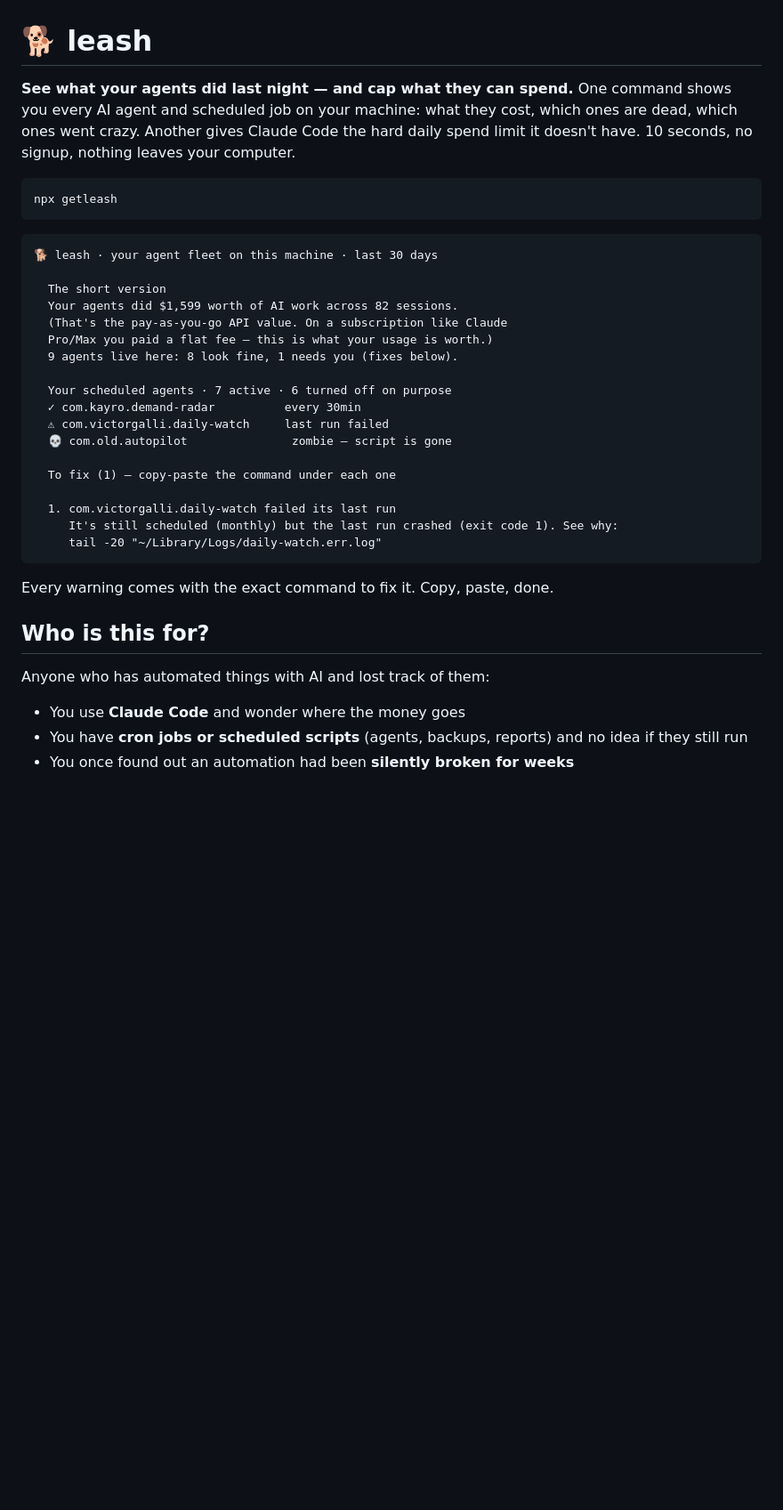
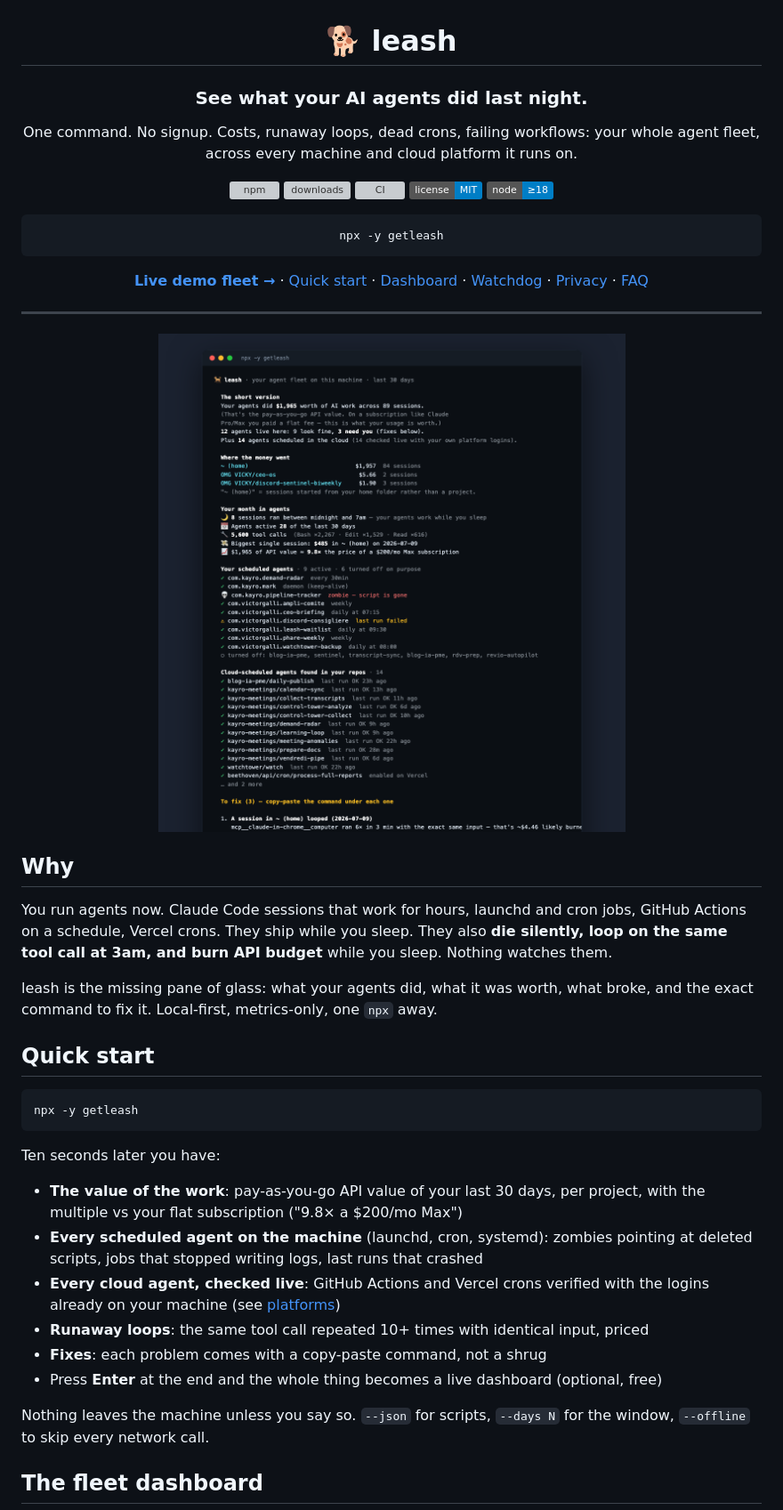
Before and after one commit to VicKayro/leash, a Markdown page: README.md, the part around one of its changes. Shown at 89% size. Drawn GitHub-style; pictures changed too: docs/img/report.png (added); badges without logos; blank space fills up the shorter version; grey boxes are pictures that could not be loaded.

````diff
--- a/README.md
+++ b/README.md
@@ -1,39 +3,49 @@
 # 🐕 leash
 
-**See what your agents did last night — and cap what they can spend.** One command shows you every AI agent and scheduled job on your machine: what they cost, which ones are dead, which ones went crazy. Another gives Claude Code the hard daily spend limit it doesn't have. 10 seconds, no signup, nothing leaves your computer.
+### See what your AI agents did last night.
+
+One command. No signup. Costs, runaway loops, dead crons, failing workflows: your whole agent fleet, across every machine and cloud platform it runs on.
+
+[![npm](https://img.shields.io/npm/v/getleash?color=4ade80&label=npm)](https://www.npmjs.com/package/getleash)
+[![downloads](https://img.shields.io/npm/dm/getleash?color=4ade80)](https://www.npmjs.com/package/getleash)
+[![CI](https://github.com/VicKayro/leash/actions/workflows/ci.yml/badge.svg)](https://github.com/VicKayro/leash/actions/workflows/ci.yml)
+[![license](https://img.shields.io/badge/license-MIT-blue)](LICENSE)
+[![node](https://img.shields.io/badge/node-%E2%89%A518-blue)](cli/package.json)
 
 ```
-npx getleash
+npx -y getleash
 ```
 
+[**Live demo fleet →**](https://getleash.vercel.app/f/flt_cafebabe00decafbad00face) · [Quick start](#quick-start) · [Dashboard](#the-fleet-dashboard) · [Watchdog](#-watchdog) · [Privacy](#privacy) · [FAQ](#faq)
+
+</div>
+
+---
+
+<p align="center"><img src="https://raw.githubusercontent.com/VicKayro/leash/main/docs/img/report.png" width="780" alt="leash terminal report: fleet value, scheduled agents health, cloud agents checked live, copy-paste fixes"></p>
+
+## Why
+
+You run agents now. Claude Code sessions that work for hours, launchd and cron jobs, GitHub Actions on a schedule, Vercel crons. They ship while you sleep. They also **die silently, loop on the same tool call at 3am, and burn API budget** while you sleep. Nothing watches them.
+
+leash is the missing pane of glass: what your agents did, what it was worth, what broke, and the exact command to fix it. Local-first, metrics-only, one `npx` away.
+
+## Quick start
+
 ```
-🐕 leash · your agent fleet on this machine · last 30 days
-
-  The short version
-  Your agents did $1,599 worth of AI work across 82 sessions.
-  (That's the pay-as-you-go API value. On a subscription like Claude
-  Pro/Max you paid a flat fee — this is what your usage is worth.)
-  9 agents live here: 8 look fine, 1 needs you (fixes below).
-
-  Your scheduled agents · 7 active · 6 turned off on purpose
-  ✓ com.kayro.demand-radar          every 30min
-  ⚠ com.victorgalli.daily-watch     last run failed
-  💀 com.old.autopilot               zombie — script is gone
-
-  To fix (1) — copy-paste the command under each one
-
-  1. com.victorgalli.daily-watch failed its last run
-     It's still scheduled (monthly) but the last run crashed (exit code 1). See why:
-     tail -20 "~/Library/Logs/daily-watch.err.log"
+npx -y getleash
 ```
 
-Every warning comes with the exact command to fix it. Copy, paste, done.
+Ten seconds later you have:
 
-## Who is this for?
+- **The value of the work**: pay-as-you-go API value of your last 30 days, per project, with the multiple vs your flat subscription ("9.8× a $200/mo Max")
+- **Every scheduled agent on the machine** (launchd, cron, systemd): zombies pointing at deleted scripts, jobs that stopped writing logs, last runs that crashed
+- **Every cloud agent, checked live**: GitHub Actions and Vercel crons verified with the logins already on your machine (see [platforms](#live-platform-checks))
+- **Runaway loops**: the same tool call repeated 10+ times with identical input, priced
+- **Fixes**: each problem comes with a copy-paste command, not a shrug
+- Press **Enter** at the end and the whole thing becomes a live dashboard (optional, free)
 
-Anyone who has automated things with AI and lost track of them:
+Nothing leaves the machine unless you say so. `--json` for scripts, `--days N` for the window, `--offline` to skip every network call.
 
-- You use **Claude Code** and wonder where the money goes
-- You have **cron jobs or scheduled scripts** (agents, backups, reports) and no idea if they still run
-- You once found out an automation had been **silently broken for weeks**
+## The fleet dashboard
 
````
Also changed, not shown: other parts of README.md (+107 -98 lines), .github/ISSUE_TEMPLATE/bug_report.md (added, +19 -0 lines), .github/ISSUE_TEMPLATE/platform_request.md (added, +11 -0 lines), CHANGELOG.md (added, +63 -0 lines), CONTRIBUTING.md (added, +48 -0 lines), SECURITY.md (added, +20 -0 lines), cli/README.md (+143 -124 lines), docs/img/dashboard.png (added), 3 other files.
